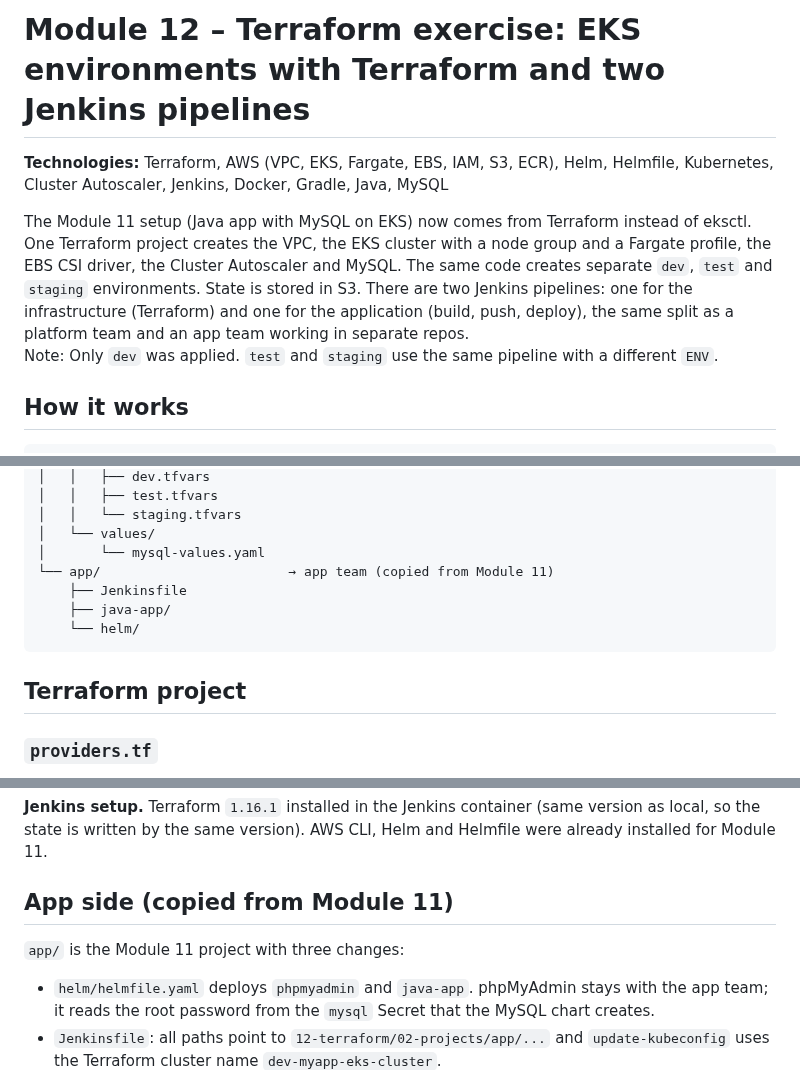
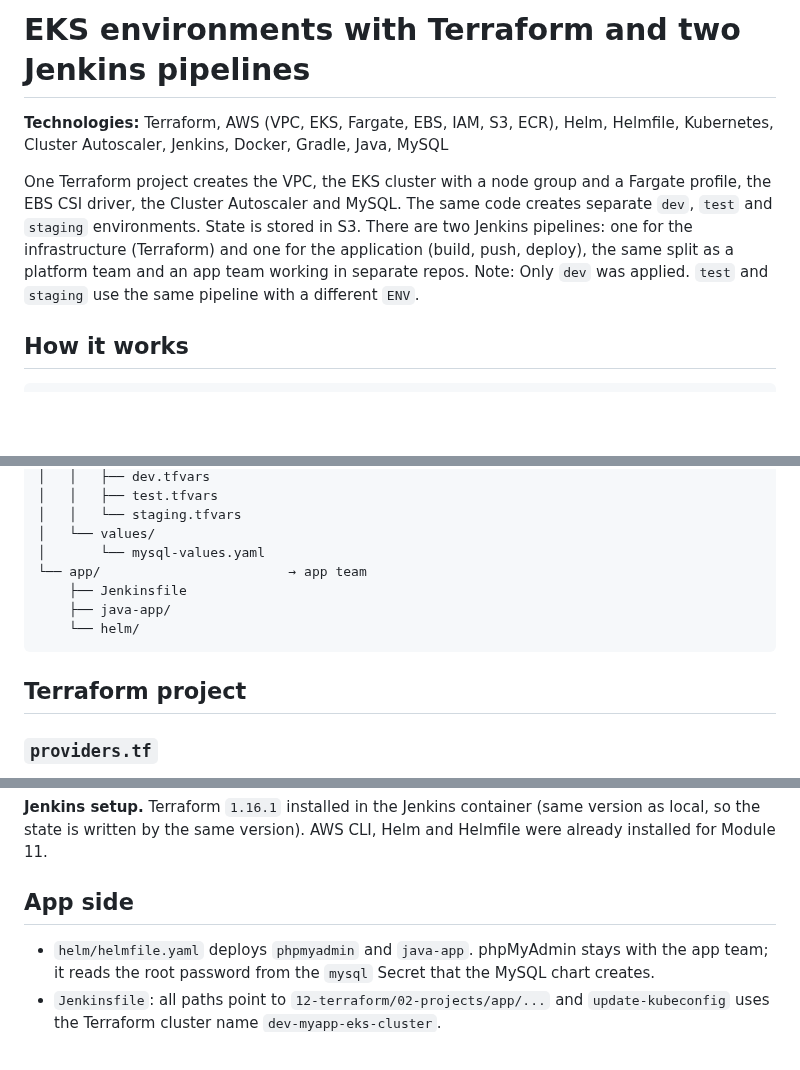
Before and after one commit to emrearabacioglu/devops-bootcamp, a Markdown page: 12-terraform/02-projects/README.md, 3 parts joined by grey strips. Rendered like a GitHub page; blank space fills up the shorter version.

````diff
--- a/12-terraform/02-projects/README.md
+++ b/12-terraform/02-projects/README.md
@@ -1,8 +1,8 @@
-# Module 12 – Terraform exercise: EKS environments with Terraform and two Jenkins pipelines
+# EKS environments with Terraform and two Jenkins pipelines
 
 **Technologies:** Terraform, AWS (VPC, EKS, Fargate, EBS, IAM, S3, ECR), Helm, Helmfile, Kubernetes, Cluster Autoscaler, Jenkins, Docker, Gradle, Java, MySQL
 
-The Module 11 setup (Java app with MySQL on EKS) now comes from Terraform instead of eksctl. One Terraform project creates the VPC, the EKS cluster with a node group and a Fargate profile, the EBS CSI driver, the Cluster Autoscaler and MySQL. The same code creates separate `dev`, `test` and `staging` environments. State is stored in S3. There are two Jenkins pipelines: one for the infrastructure (Terraform) and one for the application (build, push, deploy), the same split as a platform team and an app team working in separate repos.
+One Terraform project creates the VPC, the EKS cluster with a node group and a Fargate profile, the EBS CSI driver, the Cluster Autoscaler and MySQL. The same code creates separate `dev`, `test` and `staging` environments. State is stored in S3. There are two Jenkins pipelines: one for the infrastructure (Terraform) and one for the application (build, push, deploy), the same split as a platform team and an app team working in separate repos.
 Note: Only `dev` was applied. `test` and `staging` use the same pipeline with a different `ENV`.
 
 ## How it works
@@ -49,14 +49,13 @@ Terraform builds the environment, including the database. The app pipeline only
 │   │   └── staging.tfvars
 │   └── values/
 │       └── mysql-values.yaml
-└── app/                        → app team (copied from Module 11)
+└── app/                        → app team
     ├── Jenkinsfile
     ├── java-app/
     └── helm/
 ```
 
 ## Terraform project
-
 
 ### `providers.tf`
 
@@ -115,9 +113,7 @@ Pipeline job `terraform-eks`, Script Path `12-terraform/02-projects/terraform/Je
 
 **Jenkins setup.** Terraform `1.16.1` installed in the Jenkins container (same version as local, so the state is written by the same version). AWS CLI, Helm and Helmfile were already installed for Module 11.
 
-## App side (copied from Module 11)
-
-`app/` is the Module 11 project with three changes:
+## App side
 
 - `helm/helmfile.yaml` deploys `phpmyadmin` and `java-app`. phpMyAdmin stays with the app team; it reads the root password from the `mysql` Secret that the MySQL chart creates.
 - `Jenkinsfile`: all paths point to `12-terraform/02-projects/app/...` and `update-kubeconfig` uses the Terraform cluster name `dev-myapp-eks-cluster`.
````
Also changed, not shown: other parts of 12-terraform/02-projects/README.md (+6 -10 lines).
